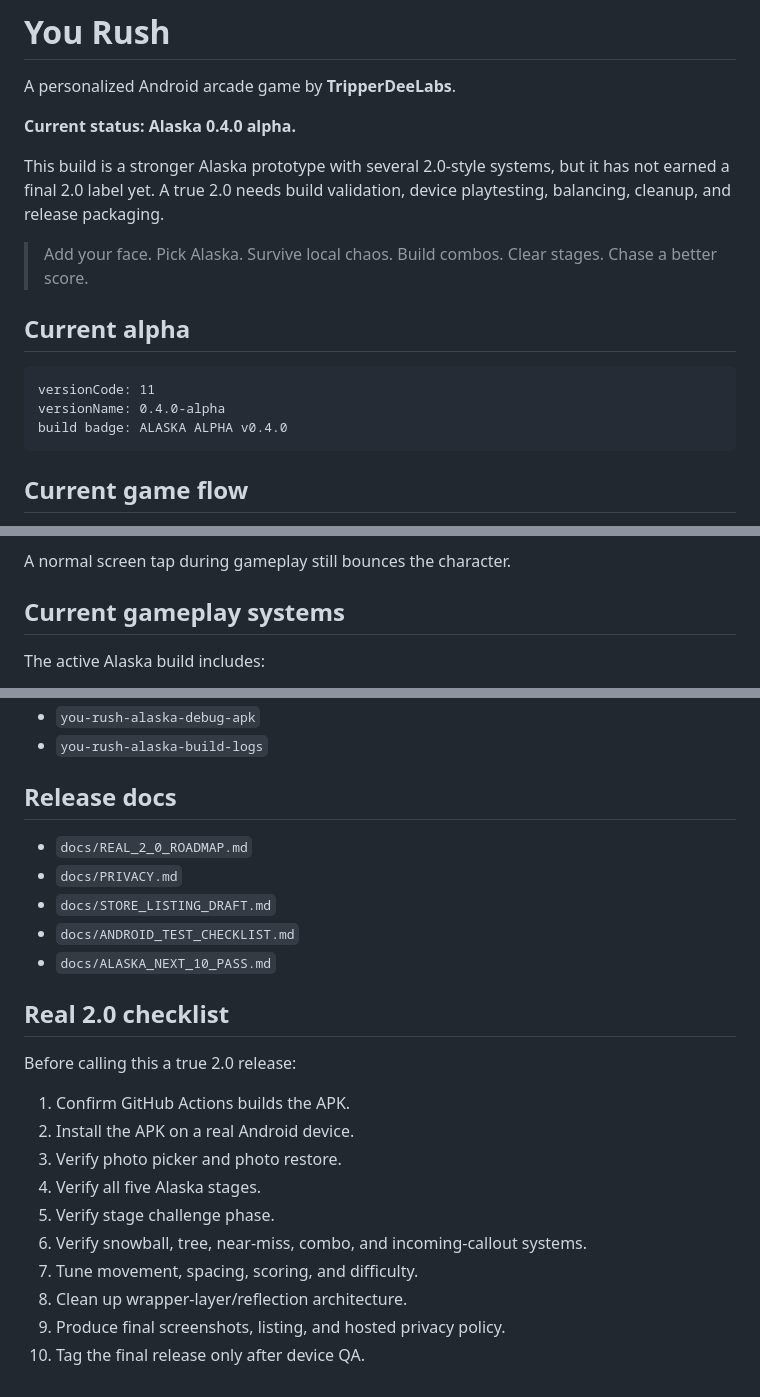
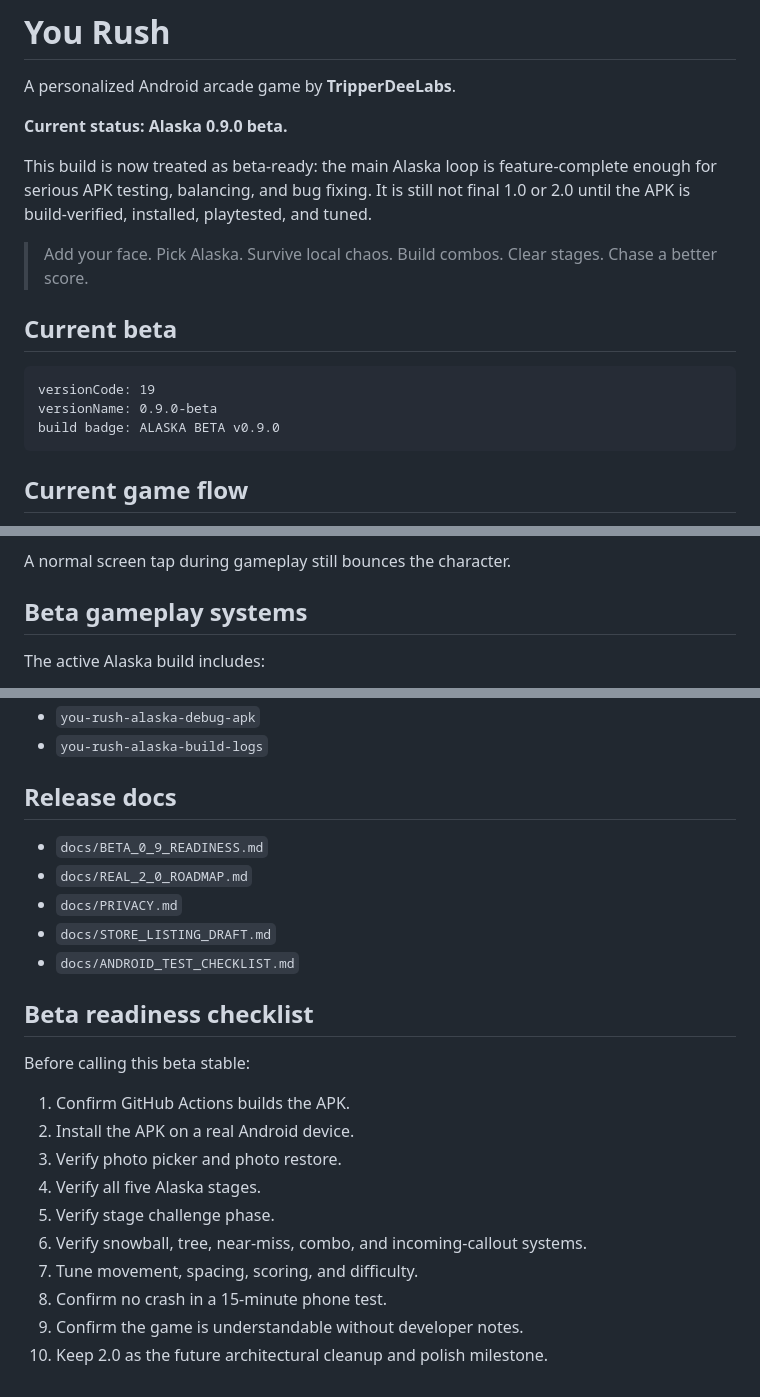
Before and after one commit to jtripppiie/android-game, a Markdown page: README.md, 3 parts joined by grey strips. GitHub-like rendering.

Commit message:
Update README for beta readiness

````diff
--- a/README.md
+++ b/README.md
@@ -2,18 +2,18 @@
 
 A personalized Android arcade game by **TripperDeeLabs**.
 
-**Current status: Alaska 0.4.0 alpha.**
+**Current status: Alaska 0.9.0 beta.**
 
-This build is a stronger Alaska prototype with several 2.0-style systems, but it has not earned a final 2.0 label yet. A true 2.0 needs build validation, device playtesting, balancing, cleanup, and release packaging.
+This build is now treated as beta-ready: the main Alaska loop is feature-complete enough for serious APK testing, balancing, and bug fixing. It is still not final 1.0 or 2.0 until the APK is build-verified, installed, playtested, and tuned.
 
 > Add your face. Pick Alaska. Survive local chaos. Build combos. Clear stages. Chase a better score.
 
-## Current alpha
+## Current beta
 
 ```text
-versionCode: 11
-versionName: 0.4.0-alpha
-build badge: ALASKA ALPHA v0.4.0
+versionCode: 19
+versionName: 0.9.0-beta
+build badge: ALASKA BETA v0.9.0
 ```
 
 ## Current game flow
@@ -50,7 +50,7 @@ The visible control pad includes:
 
 A normal screen tap during gameplay still bounces the character.
 
-## Current gameplay systems
+## Beta gameplay systems
 
 The active Alaska build includes:
 
@@ -150,15 +152,15 @@ Artifacts:
 
 ## Release docs
 
+- `docs/BETA_0_9_READINESS.md`
 - `docs/REAL_2_0_ROADMAP.md`
 - `docs/PRIVACY.md`
 - `docs/STORE_LISTING_DRAFT.md`
 - `docs/ANDROID_TEST_CHECKLIST.md`
-- `docs/ALASKA_NEXT_10_PASS.md`
 
-## Real 2.0 checklist
+## Beta readiness checklist
 
-Before calling this a true 2.0 release:
+Before calling this beta stable:
 
 1. Confirm GitHub Actions builds the APK.
 2. Install the APK on a real Android device.
@@ -167,6 +169,6 @@ Before calling this a true 2.0 release:
 5. Verify stage challenge phase.
 6. Verify snowball, tree, near-miss, combo, and incoming-callout systems.
 7. Tune movement, spacing, scoring, and difficulty.
-8. Clean up wrapper-layer/reflection architecture.
-9. Produce final screenshots, listing, and hosted privacy policy.
-10. Tag the final release only after device QA.
+8. Confirm no crash in a 15-minute phone test.
+9. Confirm the game is understandable without developer notes.
+10. Keep 2.0 as the future architectural cleanup and polish milestone.
````
Also changed, not shown: other parts of README.md (+2 -0 lines).
